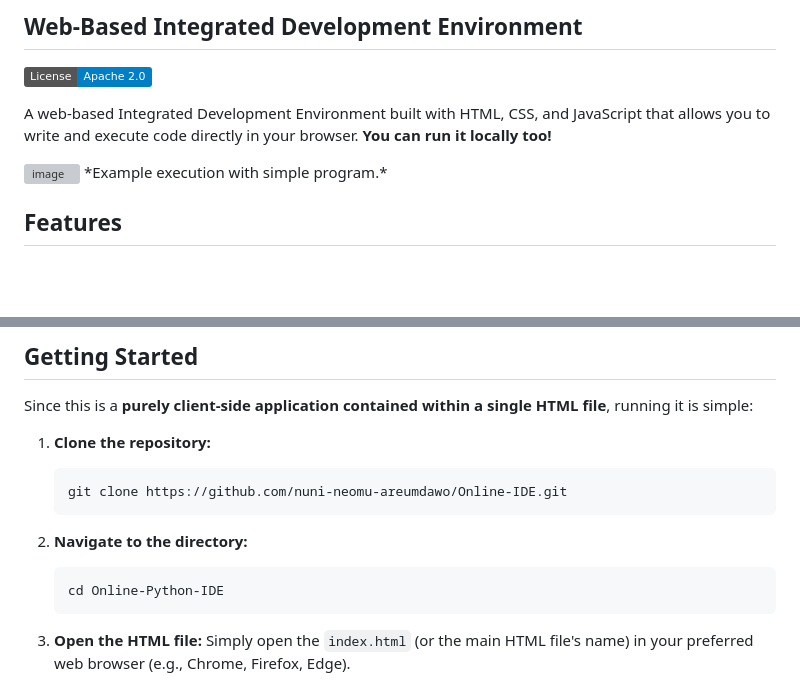
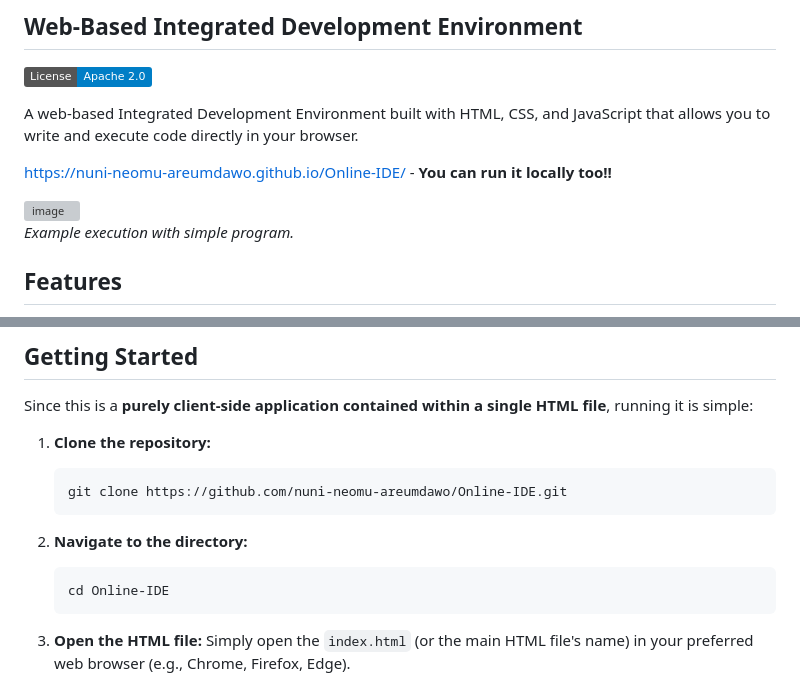
Before and after one commit to yoyocilliangdfsb/Online-IDE, a Markdown page: README.md, 2 parts joined by grey strips. Drawn GitHub-style; badges without logos; blank space fills up the shorter version; grey boxes are pictures that could not be loaded.

````diff
--- a/README.md
+++ b/README.md
@@ -2,9 +2,12 @@
 
 [![License](https://img.shields.io/badge/License-Apache_2.0-blue.svg)](https://opensource.org/licenses/Apache-2.0)
 
-A web-based Integrated Development Environment built with HTML, CSS, and JavaScript that allows you to write and execute code directly in your browser. **You can run it locally too!**
+A web-based Integrated Development Environment built with HTML, CSS, and JavaScript that allows you to write and execute code directly in your browser.
+
+https://nuni-neomu-areumdawo.github.io/Online-IDE/ - **You can run it locally too!!**
 
 <img width="1278" alt="image" src="https://github.com/user-attachments/assets/782c8799-b300-46ec-9a42-832a6f6df35a" />
+
 *Example execution with simple program.*
 
 ## Features
@@ -41,7 +44,7 @@ Since this is a **purely client-side application contained within a single HTML
 
 2.  **Navigate to the directory:**
     ```bash
-    cd Online-Python-IDE
+    cd Online-IDE
     ```
 
 3.  **Open the HTML file:**
````
